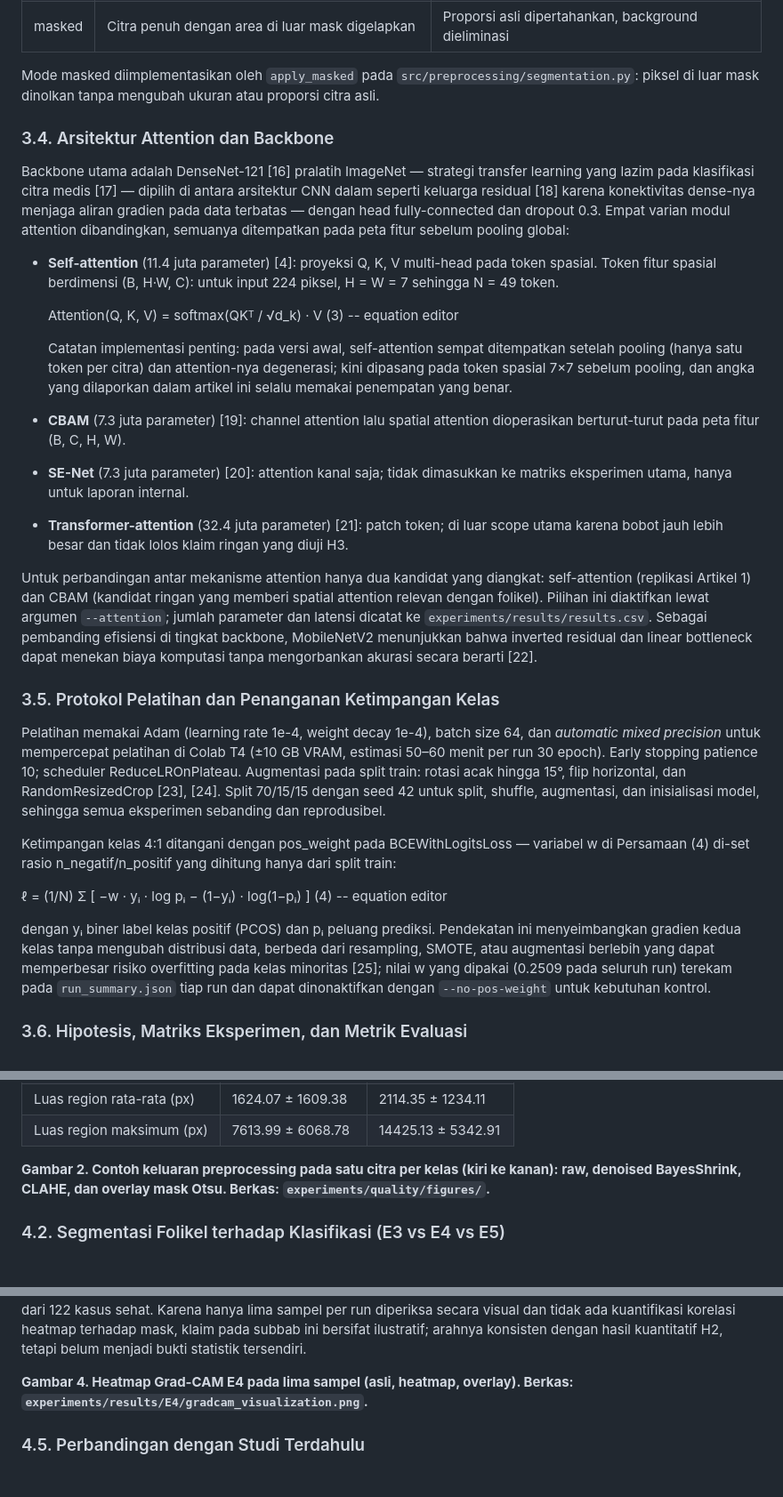
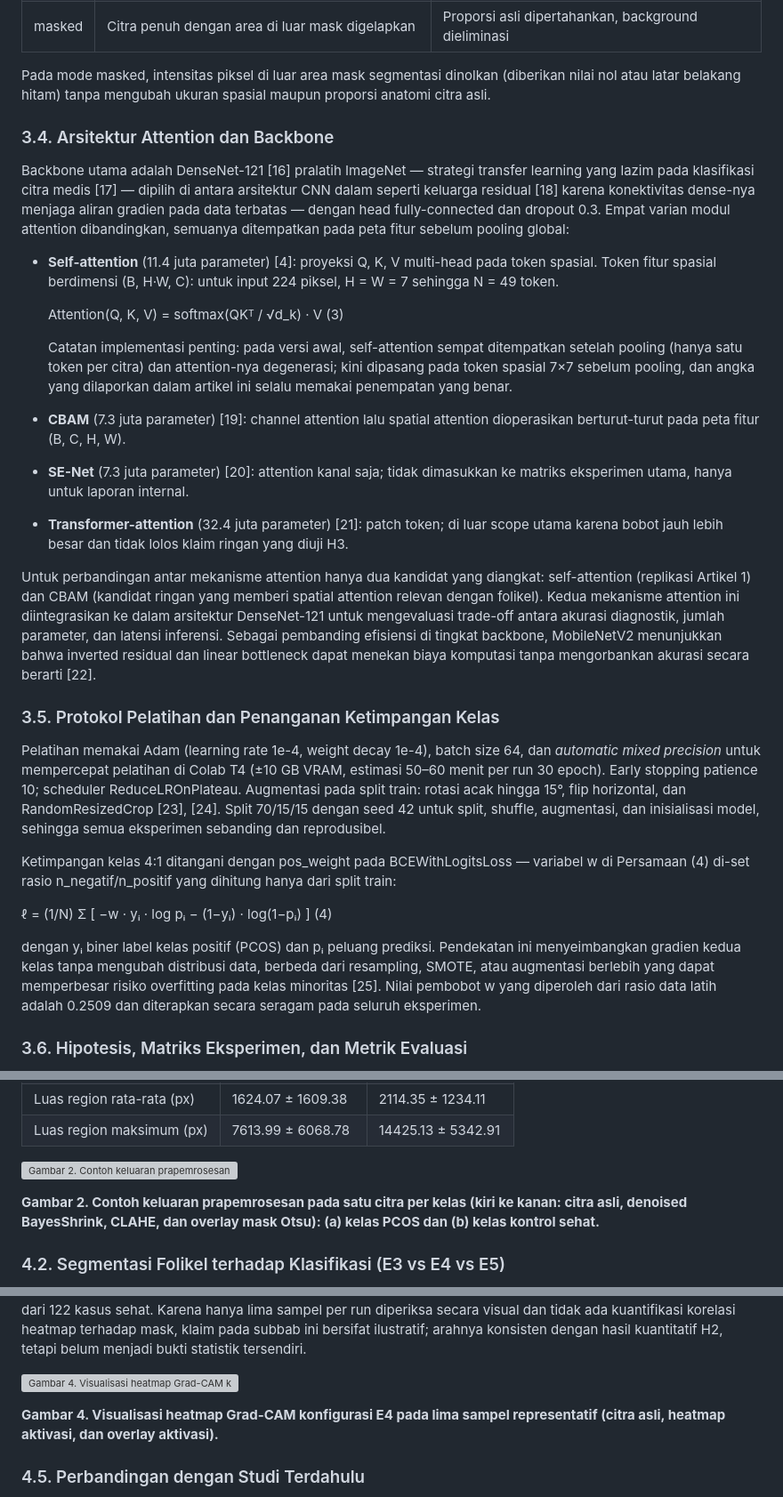
Before and after one commit to anggamys/pcos-classification, a Markdown page: publication/naskah-jutif.md, 3 parts joined by grey strips. Shown at 89% size. GitHub-like rendering; grey boxes are pictures that could not be loaded.

```diff
--- a/publication/naskah-jutif.md
+++ b/publication/naskah-jutif.md
@@ -213,9 +210,9 @@ agar perbandingan setara.
 | roi    | Bounding box mask + padding 8 px, di-resize ke 224 | Zoom ke area ovarium/folikel                        |
 | masked | Citra penuh dengan area di luar mask digelapkan    | Proporsi asli dipertahankan, background dieliminasi |
 
-Mode masked diimplementasikan oleh `apply_masked` pada
-`src/preprocessing/segmentation.py`: piksel di luar mask dinolkan tanpa
-mengubah ukuran atau proporsi citra asli.
+Pada mode masked, intensitas piksel di luar area mask segmentasi dinolkan
+(diberikan nilai nol atau latar belakang hitam) tanpa mengubah ukuran spasial
+maupun proporsi anatomi citra asli.
 
 ### 3.4. Arsitektur Attention dan Backbone
 
@@ -230,7 +227,7 @@ semuanya ditempatkan pada peta fitur sebelum pooling global:
   pada token spasial. Token fitur spasial berdimensi (B, H·W, C): untuk
   input 224 piksel, H = W = 7 sehingga N = 49 token.
 
-  Attention(Q, K, V) = softmax(QKᵀ / √d_k) · V (3) -- equation editor
+  Attention(Q, K, V) = softmax(QKᵀ / √d_k) · V (3)
 
   Catatan implementasi penting: pada versi awal, self-attention sempat
   ditempatkan setelah pooling (hanya satu token per citra) dan attention-nya
@@ -248,12 +245,12 @@ semuanya ditempatkan pada peta fitur sebelum pooling global:
 
 Untuk perbandingan antar mekanisme attention hanya dua kandidat yang
 diangkat: self-attention (replikasi Artikel 1) dan CBAM (kandidat ringan yang
-memberi spatial attention relevan dengan folikel). Pilihan ini
-diaktifkan lewat argumen `--attention`; jumlah parameter dan latensi
-dicatat ke `experiments/results/results.csv`. Sebagai pembanding efisiensi di
-tingkat backbone, MobileNetV2 menunjukkan bahwa inverted residual dan linear
-bottleneck dapat menekan biaya komputasi tanpa mengorbankan akurasi secara
-berarti [22].
+memberi spatial attention relevan dengan folikel). Kedua mekanisme attention
+ini diintegrasikan ke dalam arsitektur DenseNet-121 untuk mengevaluasi
+trade-off antara akurasi diagnostik, jumlah parameter, dan latensi inferensi.
+Sebagai pembanding efisiensi di tingkat backbone, MobileNetV2 menunjukkan
+bahwa inverted residual dan linear bottleneck dapat menekan biaya komputasi
+tanpa mengorbankan akurasi secara berarti [22].
 
 ### 3.5. Protokol Pelatihan dan Penanganan Ketimpangan Kelas
 
@@ -270,14 +267,14 @@ Ketimpangan kelas 4:1 ditangani dengan pos_weight pada
 BCEWithLogitsLoss — variabel w di Persamaan (4) di-set rasio
 n_negatif/n_positif yang dihitung hanya dari split train:
 
-ℓ = (1/N) Σ [ −w · yᵢ · log pᵢ − (1−yᵢ) · log(1−pᵢ) ] (4) -- equation editor
+ℓ = (1/N) Σ [ −w · yᵢ · log pᵢ − (1−yᵢ) · log(1−pᵢ) ] (4)
 
 dengan yᵢ biner label kelas positif (PCOS) dan pᵢ peluang prediksi. Pendekatan
 ini menyeimbangkan gradien kedua kelas tanpa mengubah distribusi data,
 berbeda dari resampling, SMOTE, atau augmentasi berlebih yang dapat
-memperbesar risiko overfitting pada kelas minoritas [25]; nilai w yang dipakai (0.2509 pada seluruh run) terekam pada
-`run_summary.json` tiap run dan dapat dinonaktifkan dengan
-`--no-pos-weight` untuk kebutuhan kontrol.
+memperbesar risiko overfitting pada kelas minoritas [25]. Nilai pembobot w
+yang diperoleh dari rasio data latih adalah 0.2509 dan diterapkan secara
+seragam pada seluruh eksperimen.
 
 ### 3.6. Hipotesis, Matriks Eksperimen, dan Metrik Evaluasi
 
@@ -389,9 +385,9 @@ manfaat diskriminatif.
 | Luas region rata-rata (px) | 1624.07 ± 1609.38 | 2114.35 ± 1234.11  |
 | Luas region maksimum (px)  | 7613.99 ± 6068.78 | 14425.13 ± 5342.91 |
 
-**Gambar 2. Contoh keluaran preprocessing pada satu citra per kelas (kiri ke
-kanan): raw, denoised BayesShrink, CLAHE, dan overlay mask Otsu. Berkas:
-`experiments/quality/figures/`.**
+![Gambar 2. Contoh keluaran prapemrosesan pada satu citra per kelas (kiri ke kanan: citra asli, denoised BayesShrink, CLAHE, dan overlay mask Otsu): (a) kelas PCOS dan (b) kelas kontrol sehat.](figures/fig2_preprocessing.png)
+
+**Gambar 2. Contoh keluaran prapemrosesan pada satu citra per kelas (kiri ke kanan: citra asli, denoised BayesShrink, CLAHE, dan overlay mask Otsu): (a) kelas PCOS dan (b) kelas kontrol sehat.**
 
 ### 4.2. Segmentasi Folikel terhadap Klasifikasi (E3 vs E4 vs E5)
 
@@ -490,8 +487,9 @@ secara visual dan tidak ada kuantifikasi korelasi heatmap terhadap mask,
 klaim pada subbab ini bersifat ilustratif; arahnya konsisten dengan hasil
 kuantitatif H2, tetapi belum menjadi bukti statistik tersendiri.
 
-**Gambar 4. Heatmap Grad-CAM E4 pada lima sampel (asli, heatmap, overlay).
-Berkas: `experiments/results/E4/gradcam_visualization.png`.**
+![Gambar 4. Visualisasi heatmap Grad-CAM konfigurasi E4 pada lima sampel representatif (citra asli, heatmap aktivasi, dan overlay aktivasi).](figures/fig4_gradcam.png)
+
+**Gambar 4. Visualisasi heatmap Grad-CAM konfigurasi E4 pada lima sampel representatif (citra asli, heatmap aktivasi, dan overlay aktivasi).**
 
 ### 4.5. Perbandingan dengan Studi Terdahulu
 
```
Also changed, not shown: other parts of publication/naskah-jutif.md (+26 -29 lines), publication/figures/fig1_pipeline.png (added), publication/figures/fig3_evaluation.png (added), 2 other files.
